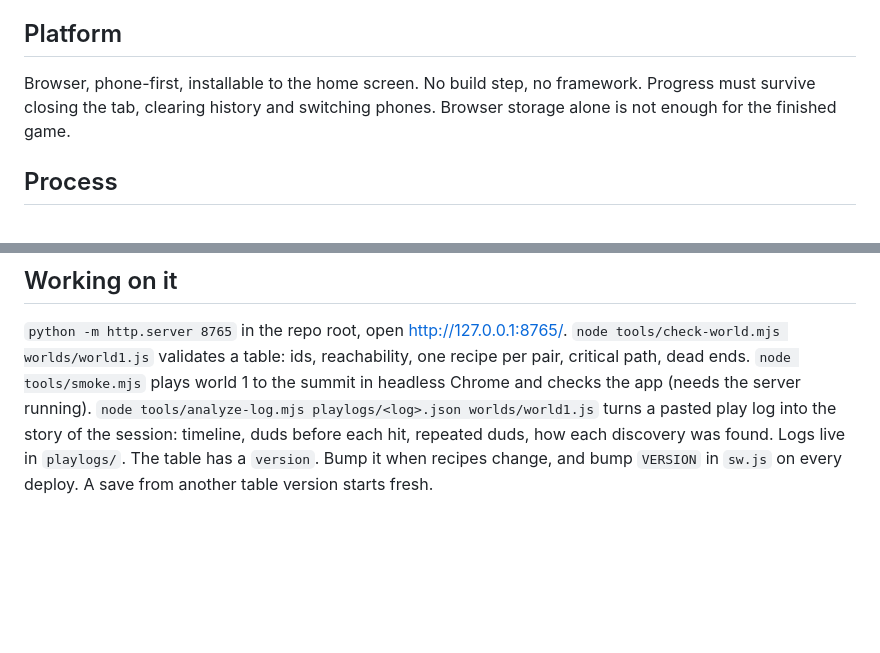
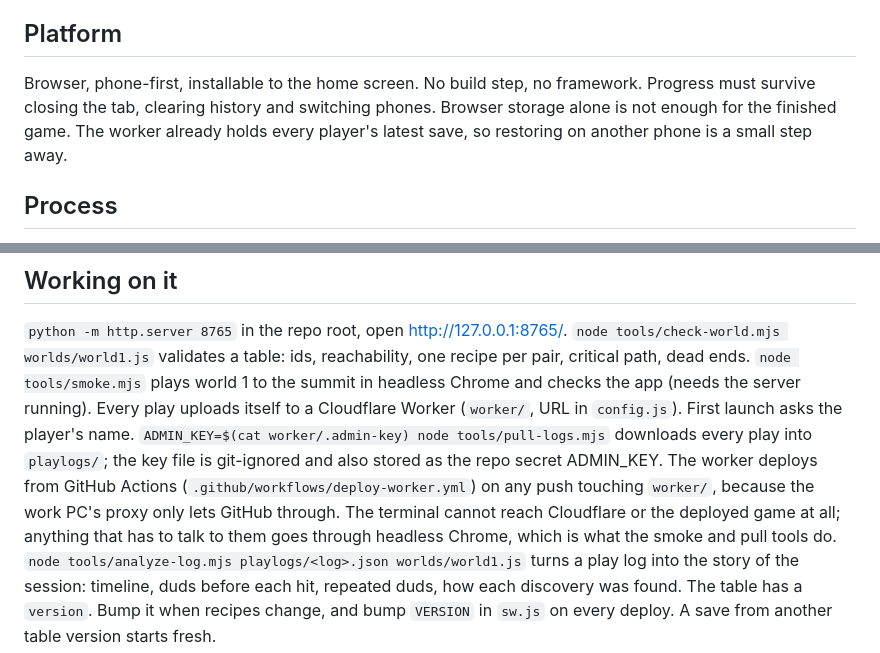
Before and after one commit to martinmasrna/alchemy, a Markdown page: DESIGN.md, 2 parts joined by grey strips. GitHub-like rendering; blank space fills up the shorter version.

Commit message:
Document the log pipeline
Co-Authored-By: Claude Fable 5.1 <noreply@anthropic.com>

```diff
--- a/DESIGN.md
+++ b/DESIGN.md
@@ -33,7 +33,7 @@ Fewer dead ends. Eight of 28 was too many when they are indistinguishable from u
 
 ## Platform
 Browser, phone-first, installable to the home screen. No build step, no framework.
-Progress must survive closing the tab, clearing history and switching phones. Browser storage alone is not enough for the finished game.
+Progress must survive closing the tab, clearing history and switching phones. Browser storage alone is not enough for the finished game. The worker already holds every player's latest save, so restoring on another phone is a small step away.
 
 ## Process
 Martin plays each new world blind. The table stays hidden from him until after the play, because "would I have guessed it" can only be tested once. Then the table is cut and rewritten together.
@@ -48,5 +48,7 @@ Dead ends. Failure feedback on a dud combination (silence vs. near-miss). Which
 `python -m http.server 8765` in the repo root, open http://127.0.0.1:8765/.
 `node tools/check-world.mjs worlds/world1.js` validates a table: ids, reachability, one recipe per pair, critical path, dead ends.
 `node tools/smoke.mjs` plays world 1 to the summit in headless Chrome and checks the app (needs the server running).
-`node tools/analyze-log.mjs playlogs/<log>.json worlds/world1.js` turns a pasted play log into the story of the session: timeline, duds before each hit, repeated duds, how each discovery was found. Logs live in `playlogs/`.
+Every play uploads itself to a Cloudflare Worker (`worker/`, URL in `config.js`). First launch asks the player's name. `ADMIN_KEY=$(cat worker/.admin-key) node tools/pull-logs.mjs` downloads every play into `playlogs/`; the key file is git-ignored and also stored as the repo secret ADMIN_KEY.
+The worker deploys from GitHub Actions (`.github/workflows/deploy-worker.yml`) on any push touching `worker/`, because the work PC's proxy only lets GitHub through. The terminal cannot reach Cloudflare or the deployed game at all; anything that has to talk to them goes through headless Chrome, which is what the smoke and pull tools do.
+`node tools/analyze-log.mjs playlogs/<log>.json worlds/world1.js` turns a play log into the story of the session: timeline, duds before each hit, repeated duds, how each discovery was found.
 The table has a `version`. Bump it when recipes change, and bump `VERSION` in `sw.js` on every deploy. A save from another table version starts fresh.
```
